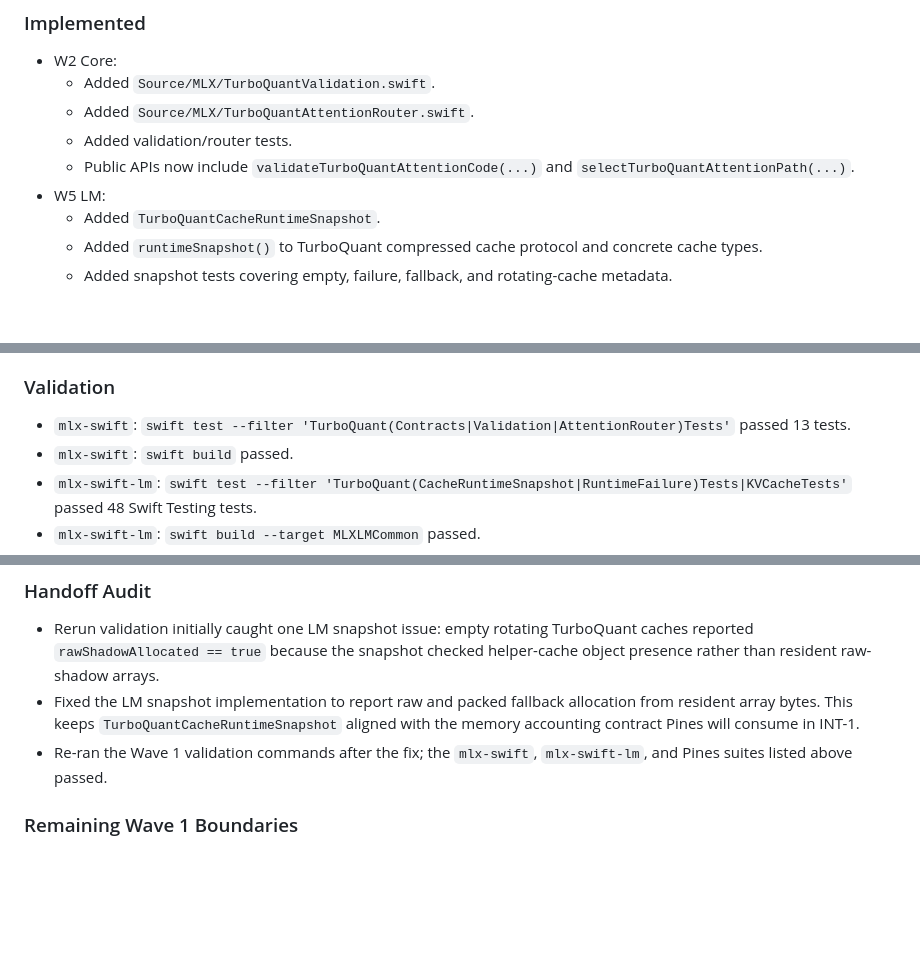
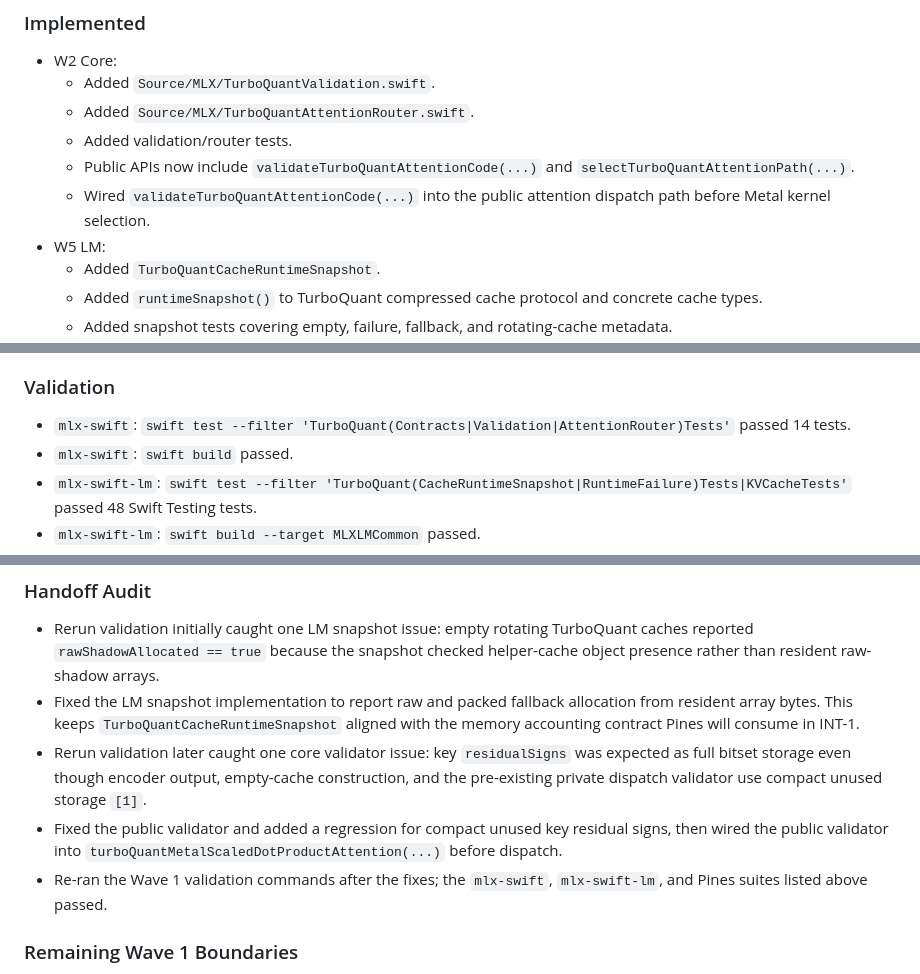
Before and after one commit to RNT56/pines, a Markdown page: docs/turboquant-implementation/Wave1-changelog.md, 3 parts joined by grey strips. Drawn GitHub-style; blank space fills up the shorter version.

Commit message:
Update TurboQuant Wave 1 handoff notes

```diff
--- a/docs/turboquant-implementation/Wave1-changelog.md
+++ b/docs/turboquant-implementation/Wave1-changelog.md
@@ -53,6 +53,8 @@ Workers were assigned disjoint write scopes. Shared central bridge and pin files
   - Added validation/router tests.
   - Public APIs now include `validateTurboQuantAttentionCode(...)` and
     `selectTurboQuantAttentionPath(...)`.
+  - Wired `validateTurboQuantAttentionCode(...)` into the public attention dispatch path before
+    Metal kernel selection.
 - W5 LM:
   - Added `TurboQuantCacheRuntimeSnapshot`.
   - Added `runtimeSnapshot()` to TurboQuant compressed cache protocol and concrete cache types.
@@ -71,7 +73,7 @@ Workers were assigned disjoint write scopes. Shared central bridge and pin files
 ### Validation
 
 - `mlx-swift`: `swift test --filter 'TurboQuant(Contracts|Validation|AttentionRouter)Tests'`
-  passed 13 tests.
+  passed 14 tests.
 - `mlx-swift`: `swift build` passed.
 - `mlx-swift-lm`: `swift test --filter 'TurboQuant(CacheRuntimeSnapshot|RuntimeFailure)Tests|KVCacheTests'`
   passed 48 Swift Testing tests.
@@ -90,7 +92,12 @@ Workers were assigned disjoint write scopes. Shared central bridge and pin files
 - Fixed the LM snapshot implementation to report raw and packed fallback allocation from resident
   array bytes. This keeps `TurboQuantCacheRuntimeSnapshot` aligned with the memory accounting contract
   Pines will consume in INT-1.
-- Re-ran the Wave 1 validation commands after the fix; the `mlx-swift`, `mlx-swift-lm`, and Pines
+- Rerun validation later caught one core validator issue: key `residualSigns` was expected as full
+  bitset storage even though encoder output, empty-cache construction, and the pre-existing private
+  dispatch validator use compact unused storage `[1]`.
+- Fixed the public validator and added a regression for compact unused key residual signs, then wired
+  the public validator into `turboQuantMetalScaledDotProductAttention(...)` before dispatch.
+- Re-ran the Wave 1 validation commands after the fixes; the `mlx-swift`, `mlx-swift-lm`, and Pines
   suites listed above passed.
 
 ### Remaining Wave 1 Boundaries
```
